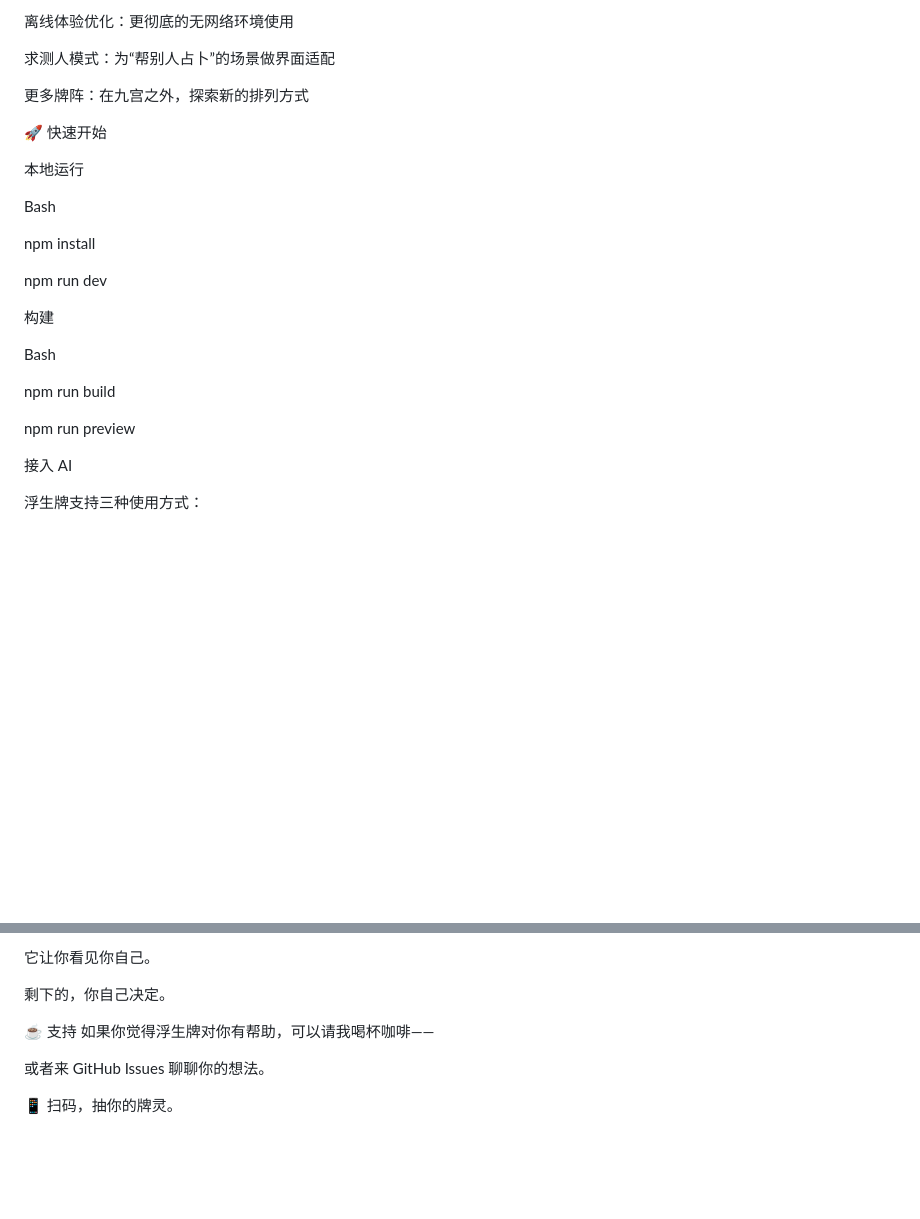
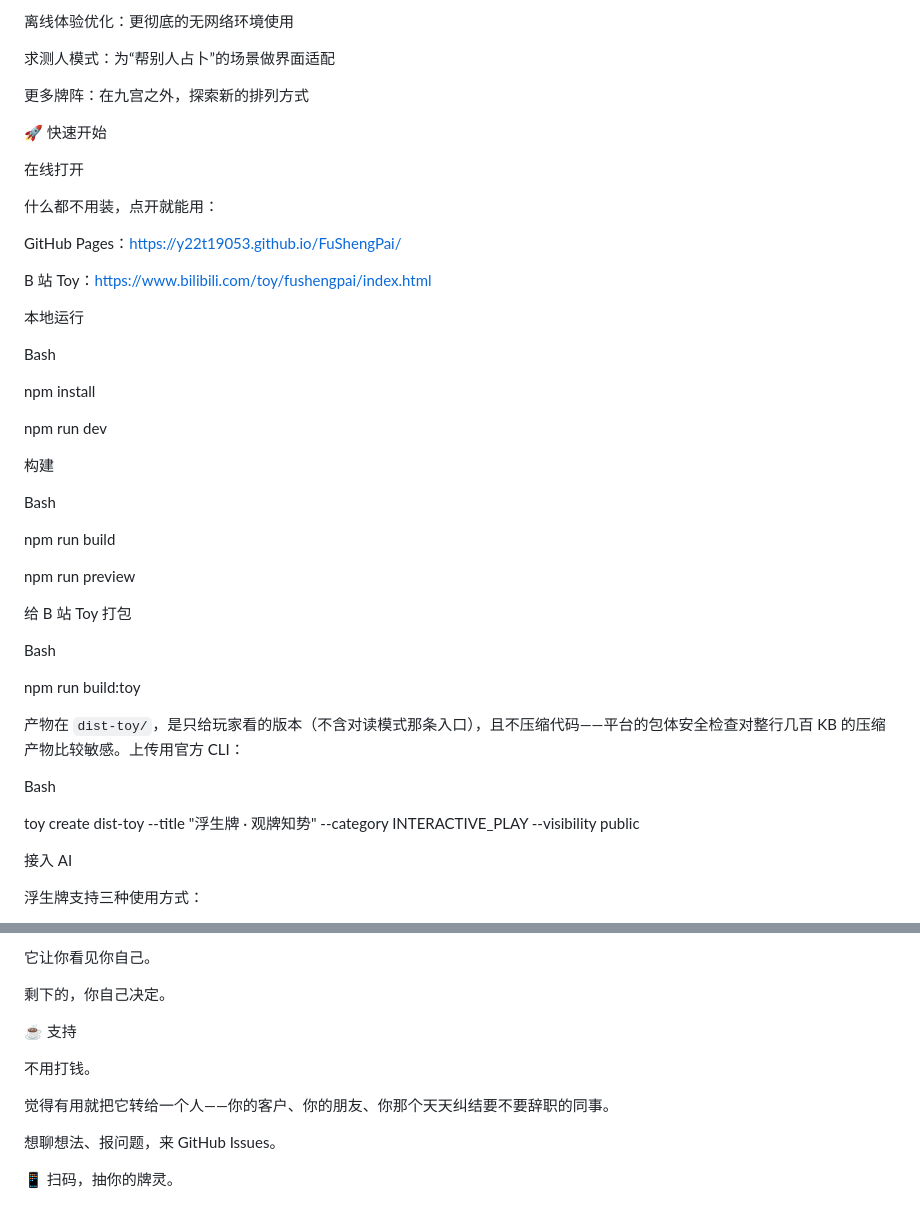
Before and after one commit to y22t19053/FuShengPai, a Markdown page: README.md, 2 parts joined by grey strips. GitHub-like rendering; blank space fills up the shorter version.

Commit message:
docs(readme): 加上 B 站 Toy 入口与打包说明，去掉请喝咖啡那段
- 快速开始新增「在线打开」：GitHub Pages + B 站 Toy 两个直达链接
- 新增 npm run build:toy 的用法与「为什么不压缩代码」一句
- 「☕ 支持」不再提打钱，改成转发 + GitHub Issues

```diff
--- a/README.md
+++ b/README.md
@@ -210,6 +210,14 @@ PWA：手机浏览器可安装到主屏；访问过的页面/资源可离线（
 
 🚀 快速开始
 
+在线打开
+
+什么都不用装，点开就能用：
+
+GitHub Pages：https://y22t19053.github.io/FuShengPai/
+
+B 站 Toy：https://www.bilibili.com/toy/fushengpai/index.html
+
 本地运行
 
 Bash
@@ -225,6 +233,18 @@ Bash
 npm run build
 
 npm run preview
+
+给 B 站 Toy 打包
+
+Bash
+
+npm run build:toy
+
+产物在 `dist-toy/`，是只给玩家看的版本（不含对读模式那条入口），且不压缩代码——平台的包体安全检查对整行几百 KB 的压缩产物比较敏感。上传用官方 CLI：
+
+Bash
+
+toy create dist-toy --title "浮生牌 · 观牌知势" --category INTERACTIVE_PLAY --visibility public
 
 接入 AI
 
@@ -333,8 +353,11 @@ AGPL-3.0
 剩下的，你自己决定。
 
 ☕ 支持
-如果你觉得浮生牌对你有帮助，可以请我喝杯咖啡——
 
-或者来 GitHub Issues 聊聊你的想法。
+不用打钱。
+
+觉得有用就把它转给一个人——你的客户、你的朋友、你那个天天纠结要不要辞职的同事。
+
+想聊想法、报问题，来 GitHub Issues。
 
 📱 扫码，抽你的牌灵。
```
